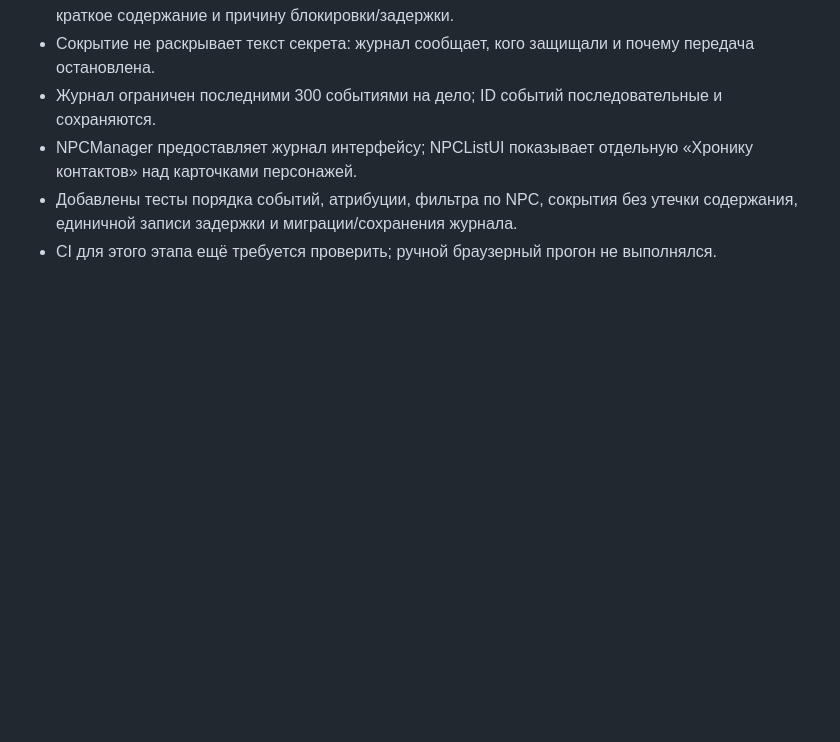
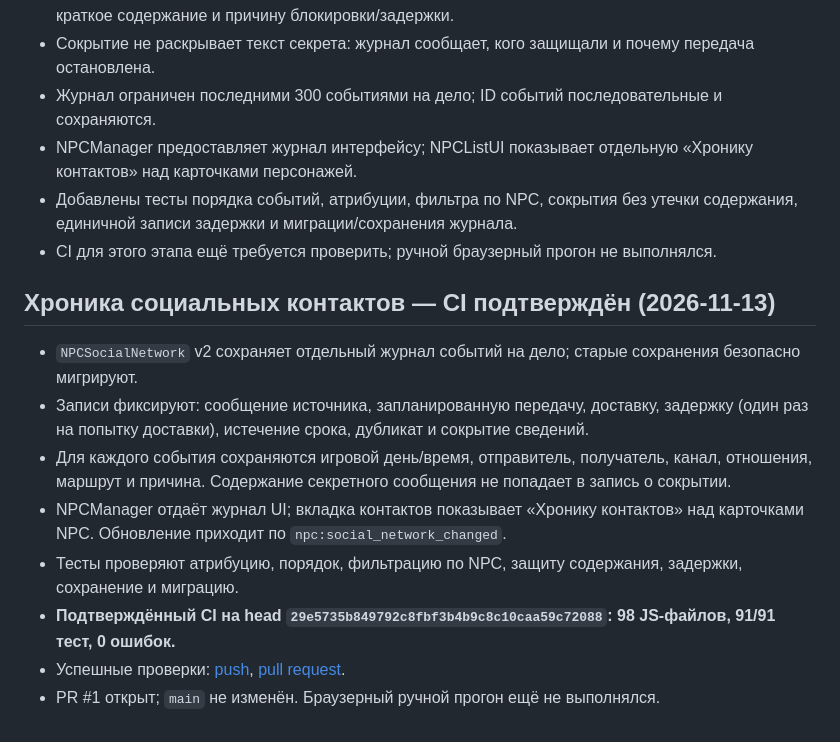
Before and after one commit to DoctorStrangeSH/GhostSignal, a Markdown page: docs/SESSION_HANDOFF.md, the part around the change. Rendered like a GitHub page; blank space fills up the shorter version.

Commit message:
docs: record verified social contact timeline

```diff
--- a/docs/SESSION_HANDOFF.md
+++ b/docs/SESSION_HANDOFF.md
@@ -249,3 +249,14 @@ npm run build
 - NPCManager предоставляет журнал интерфейсу; NPCListUI показывает отдельную «Хронику контактов» над карточками персонажей.
 - Добавлены тесты порядка событий, атрибуции, фильтра по NPC, сокрытия без утечки содержания, единичной записи задержки и миграции/сохранения журнала.
 - CI для этого этапа ещё требуется проверить; ручной браузерный прогон не выполнялся.
+
+## Хроника социальных контактов — CI подтверждён (2026-11-13)
+
+- `NPCSocialNetwork` v2 сохраняет отдельный журнал событий на дело; старые сохранения безопасно мигрируют.
+- Записи фиксируют: сообщение источника, запланированную передачу, доставку, задержку (один раз на попытку доставки), истечение срока, дубликат и сокрытие сведений.
+- Для каждого события сохраняются игровой день/время, отправитель, получатель, канал, отношения, маршрут и причина. Содержание секретного сообщения не попадает в запись о сокрытии.
+- NPCManager отдаёт журнал UI; вкладка контактов показывает «Хронику контактов» над карточками NPC. Обновление приходит по `npc:social_network_changed`.
+- Тесты проверяют атрибуцию, порядок, фильтрацию по NPC, защиту содержания, задержки, сохранение и миграцию.
+- **Подтверждённый CI на head `29e5735b849792c8fbf3b4b9c8c10caa59c72088`: 98 JS-файлов, 91/91 тест, 0 ошибок.**
+- Успешные проверки: [push](https://github.com/DoctorStrangeSH/GhostSignal/actions/runs/43436328710), [pull request](https://github.com/DoctorStrangeSH/GhostSignal/actions/runs/43436338343).
+- PR #1 открыт; `main` не изменён. Браузерный ручной прогон ещё не выполнялся.
```
